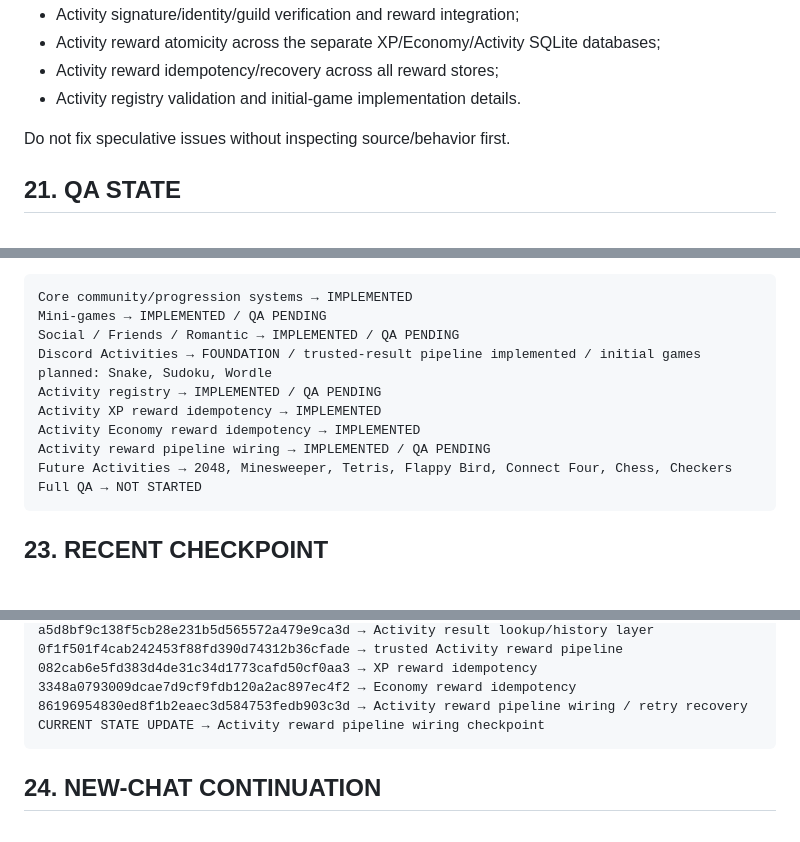
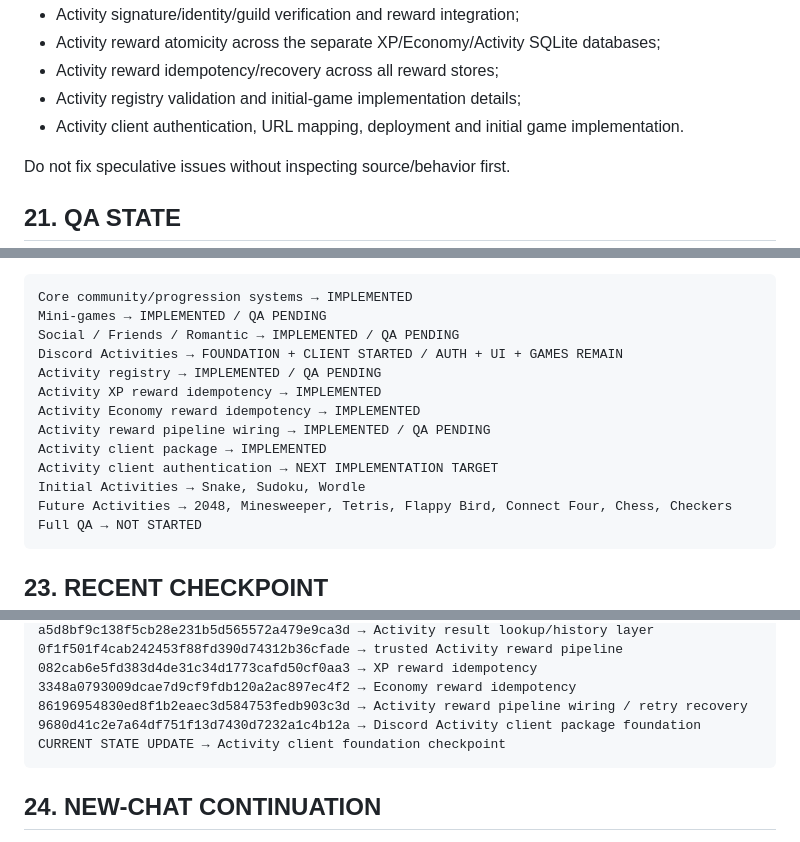
Before and after one commit to Kerdor/InsaneBot-discord, a Markdown page: PROJECT_STATE.md, 3 parts joined by grey strips. Rendered like a GitHub page; blank space fills up the shorter version.

Commit message:
Update PROJECT_STATE after Activity client foundation

````diff
--- a/PROJECT_STATE.md
+++ b/PROJECT_STATE.md
@@ -374,7 +380,8 @@ Additional:
 - Activity signature/identity/guild verification and reward integration;
 - Activity reward atomicity across the separate XP/Economy/Activity SQLite databases;
 - Activity reward idempotency/recovery across all reward stores;
-- Activity registry validation and initial-game implementation details.
+- Activity registry validation and initial-game implementation details;
+- Activity client authentication, URL mapping, deployment and initial game implementation.
 
 Do not fix speculative issues without inspecting source/behavior first.
 
@@ -409,11 +416,14 @@ Current checkpoint:
 Core community/progression systems → IMPLEMENTED
 Mini-games → IMPLEMENTED / QA PENDING
 Social / Friends / Romantic → IMPLEMENTED / QA PENDING
-Discord Activities → FOUNDATION / trusted-result pipeline implemented / initial games planned: Snake, Sudoku, Wordle
+Discord Activities → FOUNDATION + CLIENT STARTED / AUTH + UI + GAMES REMAIN
 Activity registry → IMPLEMENTED / QA PENDING
 Activity XP reward idempotency → IMPLEMENTED
 Activity Economy reward idempotency → IMPLEMENTED
 Activity reward pipeline wiring → IMPLEMENTED / QA PENDING
+Activity client package → IMPLEMENTED
+Activity client authentication → NEXT IMPLEMENTATION TARGET
+Initial Activities → Snake, Sudoku, Wordle
 Future Activities → 2048, Minesweeper, Tetris, Flappy Bird, Connect Four, Chess, Checkers
 Full QA → NOT STARTED
 ```
@@ -432,7 +442,8 @@ a5d8bf9c138f5cb28e231b5d565572a479e9ca3d → Activity result lookup/history laye
 082cab6e5fd383d4de31c34d1773cafd50cf0aa3 → XP reward idempotency
 3348a0793009dcae7d9cf9fdb120a2ac897ec4f2 → Economy reward idempotency
 86196954830ed8f1b2eaec3d584753fedb903c3d → Activity reward pipeline wiring / retry recovery
-CURRENT STATE UPDATE → Activity reward pipeline wiring checkpoint
+9680d41c2e7a64df751f13d7430d7232a1c4b12a → Discord Activity client package foundation
+CURRENT STATE UPDATE → Activity client foundation checkpoint
 ```
 
 ## 24. NEW-CHAT CONTINUATION
````
Also changed, not shown: other parts of PROJECT_STATE.md (+7 -1 lines).
